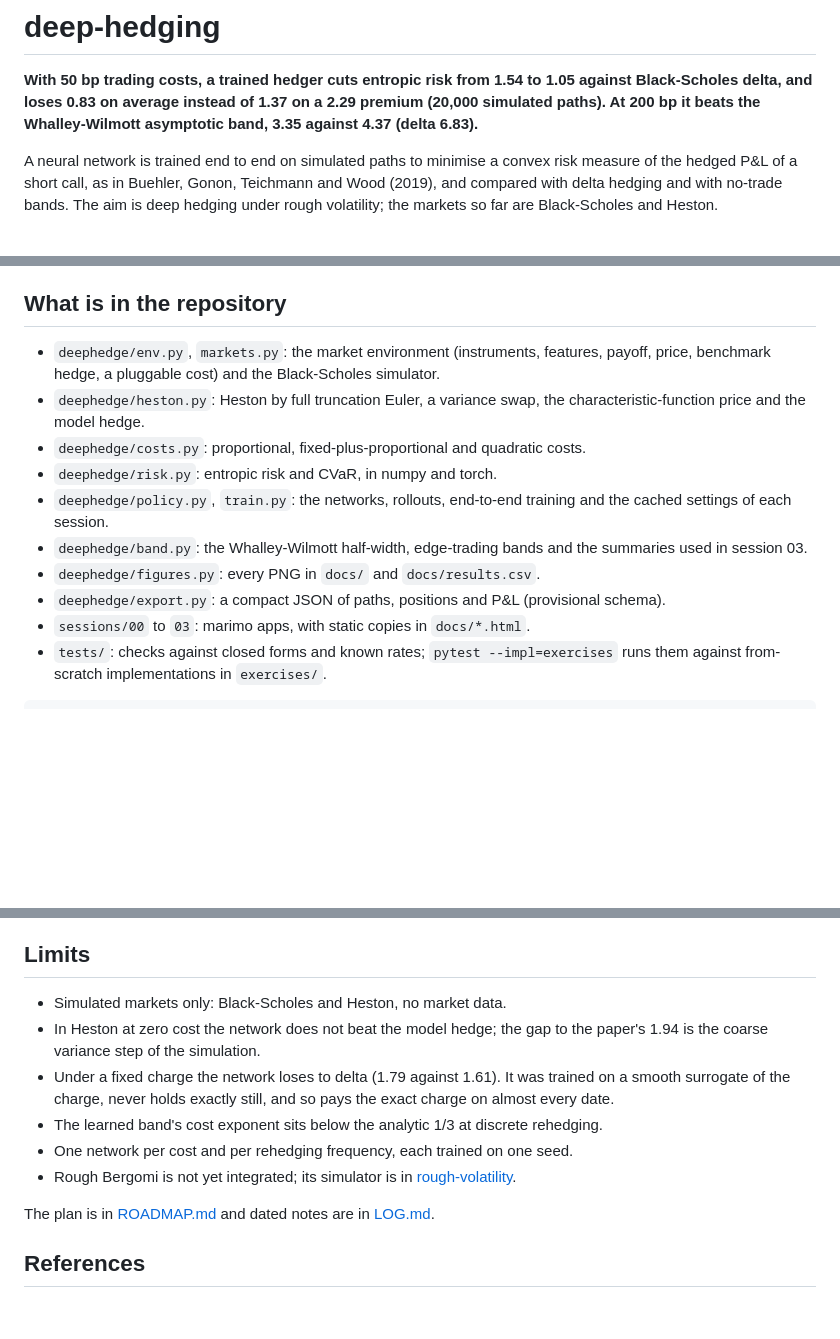
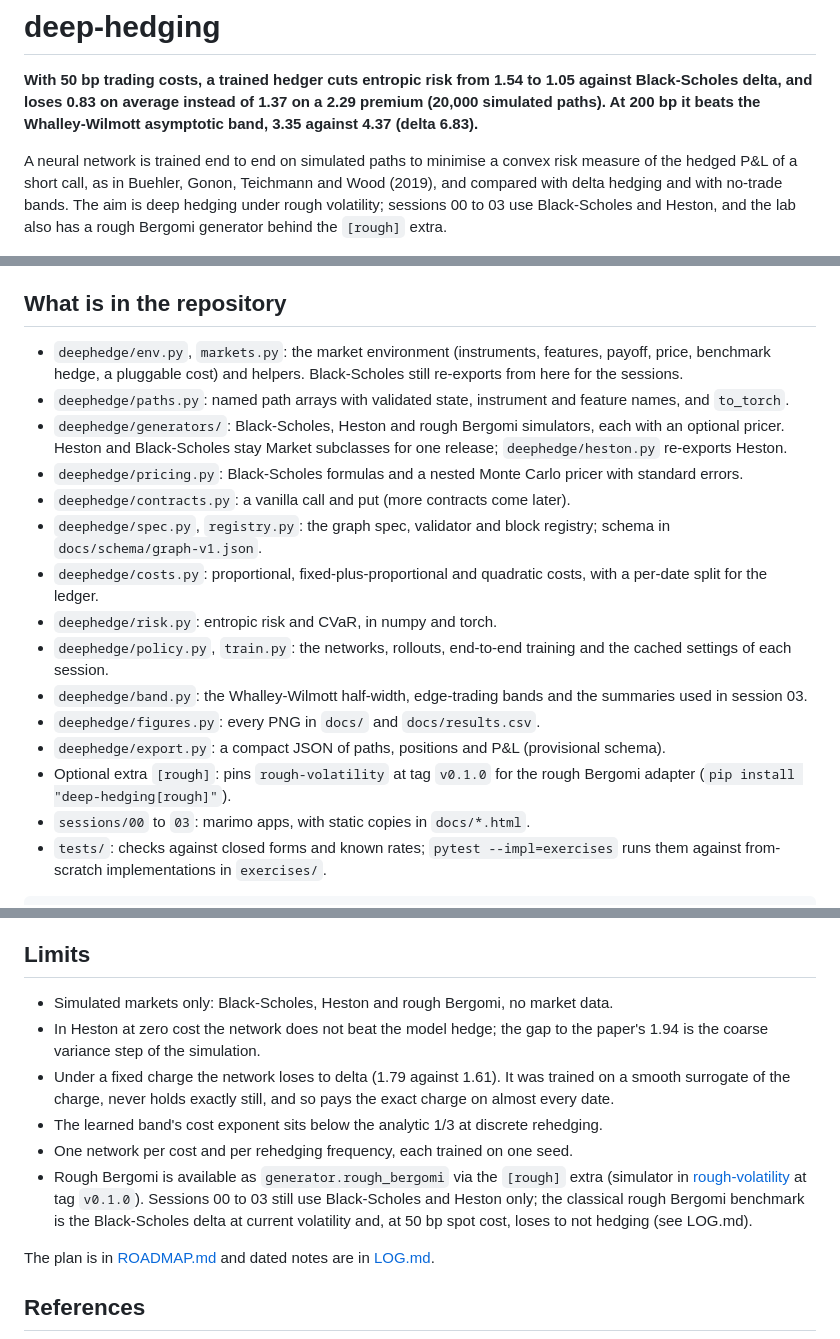
Before and after one commit to coreyjpritchard/deep-hedging, a Markdown page: README.md, 3 parts joined by grey strips. Rendered like a GitHub page; blank space fills up the shorter version.

Commit message:
Docs: refresh the README layout for generators, paths and the rough extra (#19)
List paths, generators, pricing, contracts, the graph spec and registry, and
the [rough] extra. Note that rough Bergomi is on main; sessions 00 to 03 are
still Black-Scholes and Heston. Keep the footer line.

```diff
--- a/README.md
+++ b/README.md
@@ -8,7 +8,8 @@ simulated paths). At 200 bp it beats the Whalley-Wilmott asymptotic band, 3.35 a
 A neural network is trained end to end on simulated paths to minimise a convex risk
 measure of the hedged P&L of a short call, as in Buehler, Gonon, Teichmann and Wood (2019),
 and compared with delta hedging and with no-trade bands. The aim is deep hedging under
-rough volatility; the markets so far are Black-Scholes and Heston.
+rough volatility; sessions 00 to 03 use Black-Scholes and Heston, and the lab also
+has a rough Bergomi generator behind the `[rough]` extra.
 
 ![Two panels of the network's position against spot on day 15 of a 30-day short call. Without costs the dots and three response lines lie on Black-Scholes delta; at 50 bp the response lines fan out and the dots form a band around a curve flatter than delta](docs/00_no_trade_band.png)
 
@@ -129,10 +130,20 @@ network has learned the gamma-shaped width of the theory.
 ## What is in the repository
 
 - `deephedge/env.py`, `markets.py`: the market environment (instruments, features,
-  payoff, price, benchmark hedge, a pluggable cost) and the Black-Scholes simulator.
-- `deephedge/heston.py`: Heston by full truncation Euler, a variance swap, the
-  characteristic-function price and the model hedge.
-- `deephedge/costs.py`: proportional, fixed-plus-proportional and quadratic costs.
+  payoff, price, benchmark hedge, a pluggable cost) and helpers. Black-Scholes still
+  re-exports from here for the sessions.
+- `deephedge/paths.py`: named path arrays with validated state, instrument and feature
+  names, and `to_torch`.
+- `deephedge/generators/`: Black-Scholes, Heston and rough Bergomi simulators, each with
+  an optional pricer. Heston and Black-Scholes stay Market subclasses for one release;
+  `deephedge/heston.py` re-exports Heston.
+- `deephedge/pricing.py`: Black-Scholes formulas and a nested Monte Carlo pricer with
+  standard errors.
+- `deephedge/contracts.py`: a vanilla call and put (more contracts come later).
+- `deephedge/spec.py`, `registry.py`: the graph spec, validator and block registry;
+  schema in `docs/schema/graph-v1.json`.
+- `deephedge/costs.py`: proportional, fixed-plus-proportional and quadratic costs, with
+  a per-date split for the ledger.
 - `deephedge/risk.py`: entropic risk and CVaR, in numpy and torch.
 - `deephedge/policy.py`, `train.py`: the networks, rollouts, end-to-end training and the
   cached settings of each session.
@@ -140,6 +151,8 @@ network has learned the gamma-shaped width of the theory.
   summaries used in session 03.
 - `deephedge/figures.py`: every PNG in `docs/` and `docs/results.csv`.
 - `deephedge/export.py`: a compact JSON of paths, positions and P&L (provisional schema).
+- Optional extra `[rough]`: pins `rough-volatility` at tag `v0.1.0` for the rough
+  Bergomi adapter (`pip install "deep-hedging[rough]"`).
 - `sessions/00` to `03`: marimo apps, with static copies in `docs/*.html`.
 - `tests/`: checks against closed forms and known rates; `pytest --impl=exercises` runs
   them against from-scratch implementations in `exercises/`.
@@ -167,7 +180,7 @@ The interactive sessions: `uv run marimo run sessions/03_whalley_wilmott.py` (an
 
 ## Limits
 
-- Simulated markets only: Black-Scholes and Heston, no market data.
+- Simulated markets only: Black-Scholes, Heston and rough Bergomi, no market data.
 - In Heston at zero cost the network does not beat the model hedge; the gap to the paper's
   1.94 is the coarse variance step of the simulation.
 - Under a fixed charge the network loses to delta (1.79 against 1.61). It was trained on a
@@ -175,8 +188,11 @@ The interactive sessions: `uv run marimo run sessions/03_whalley_wilmott.py` (an
   on almost every date.
 - The learned band's cost exponent sits below the analytic 1/3 at discrete rehedging.
 - One network per cost and per rehedging frequency, each trained on one seed.
-- Rough Bergomi is not yet integrated; its simulator is in
-  [rough-volatility](https://github.com/coreyjpritchard/rough-volatility).
+- Rough Bergomi is available as `generator.rough_bergomi` via the `[rough]` extra
+  (simulator in [rough-volatility](https://github.com/coreyjpritchard/rough-volatility)
+  at tag `v0.1.0`). Sessions 00 to 03 still use Black-Scholes and Heston only; the
+  classical rough Bergomi benchmark is the Black-Scholes delta at current volatility
+  and, at 50 bp spot cost, loses to not hedging (see LOG.md).
 
 The plan is in [ROADMAP.md](ROADMAP.md) and dated notes are in [LOG.md](LOG.md).
 
```
